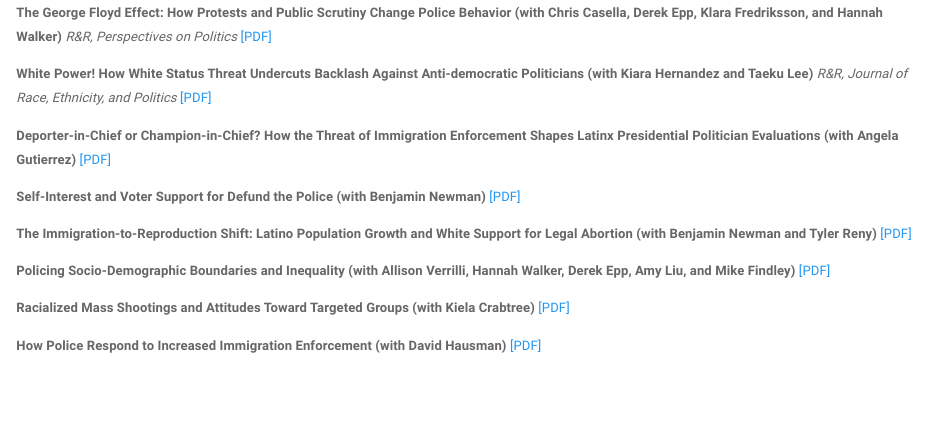
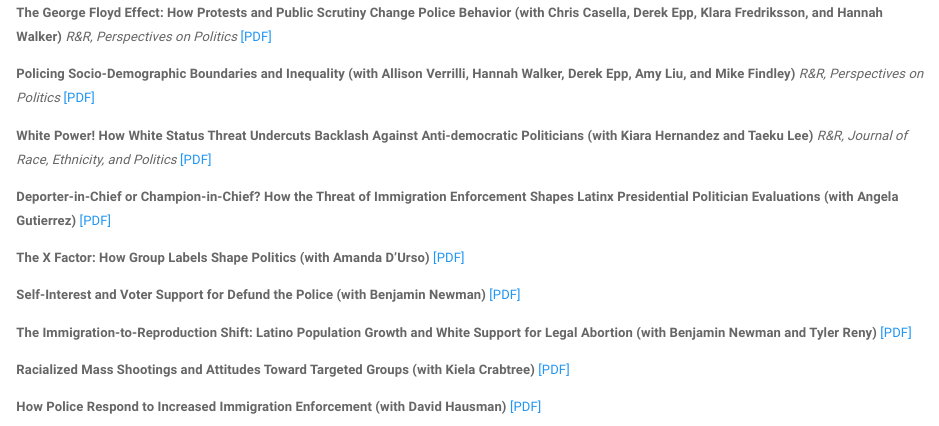
Before and after one commit to mfrmarcel/mfroman.github.io, an R Markdown document (research.Rmd): the page in a window 1100 px wide, from 680 px down. The pictures show the output file research.html that the author committed with the source, opened offline; library style sheets and scripts come from the installed R packages.

Commit message:
Add files via upload

```diff
--- a/research.Rmd
+++ b/research.Rmd
@@ -27,15 +27,17 @@ permalink: /research/
 
 **The George Floyd Effect: How Protests and Public Scrutiny Change Police Behavior (with Chris Casella, Derek Epp, Klara Fredriksson, and Hannah Walker)** *R&R, Perspectives on Politics* [[PDF]](pdfs/wps/depol.pdf)
 
+**Policing Socio-Demographic Boundaries and Inequality (with Allison Verrilli, Hannah Walker, Derek Epp, Amy Liu, and Mike Findley)** *R&R, Perspectives on Politics* [[PDF]](pdfs/wps/boundaries.pdf)
+
 **White Power! How White Status Threat Undercuts Backlash Against Anti-democratic Politicians (with Kiara Hernandez and Taeku Lee)** *R&R, Journal of Race, Ethnicity, and Politics* [[PDF]](pdfs/wps/j6.pdf)
 
 **Deporter-in-Chief or Champion-in-Chief? How the Threat of Immigration Enforcement Shapes Latinx Presidential Politician Evaluations (with Angela Gutierrez)**  [[PDF]](pdfs/wps/threatprefs3.pdf)
 
+**The X Factor: How Group Labels Shape Politics (with Amanda D'Urso)**  [[PDF]](pdfs/wps/latinx_project.pdf)
+
 **Self-Interest and Voter Support for Defund the Police (with Benjamin Newman)** [[PDF]](pdfs/wps/dtp4.pdf)
 
 **The Immigration-to-Reproduction Shift: Latino Population Growth and White Support for Legal Abortion (with Benjamin Newman and Tyler Reny)** [[PDF]](pdfs/wps/abortion.pdf)
-
-**Policing Socio-Demographic Boundaries and Inequality (with Allison Verrilli, Hannah Walker, Derek Epp, Amy Liu, and Mike Findley)** [[PDF]](pdfs/wps/boundaries.pdf)
 
 **Racialized Mass Shootings and Attitudes Toward Targeted Groups (with Kiela Crabtree)** [[PDF]](pdfs/wps/rviolence.pdf)
 
```
Also changed, not shown: research.html.
